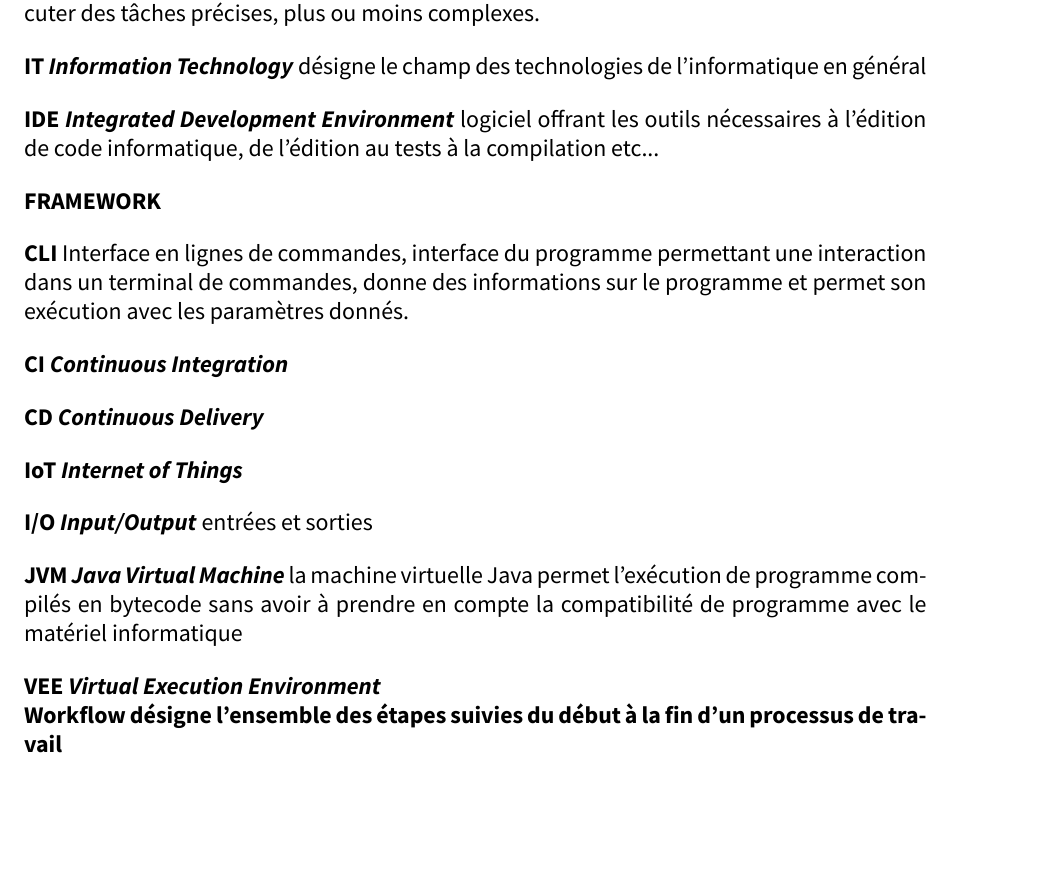
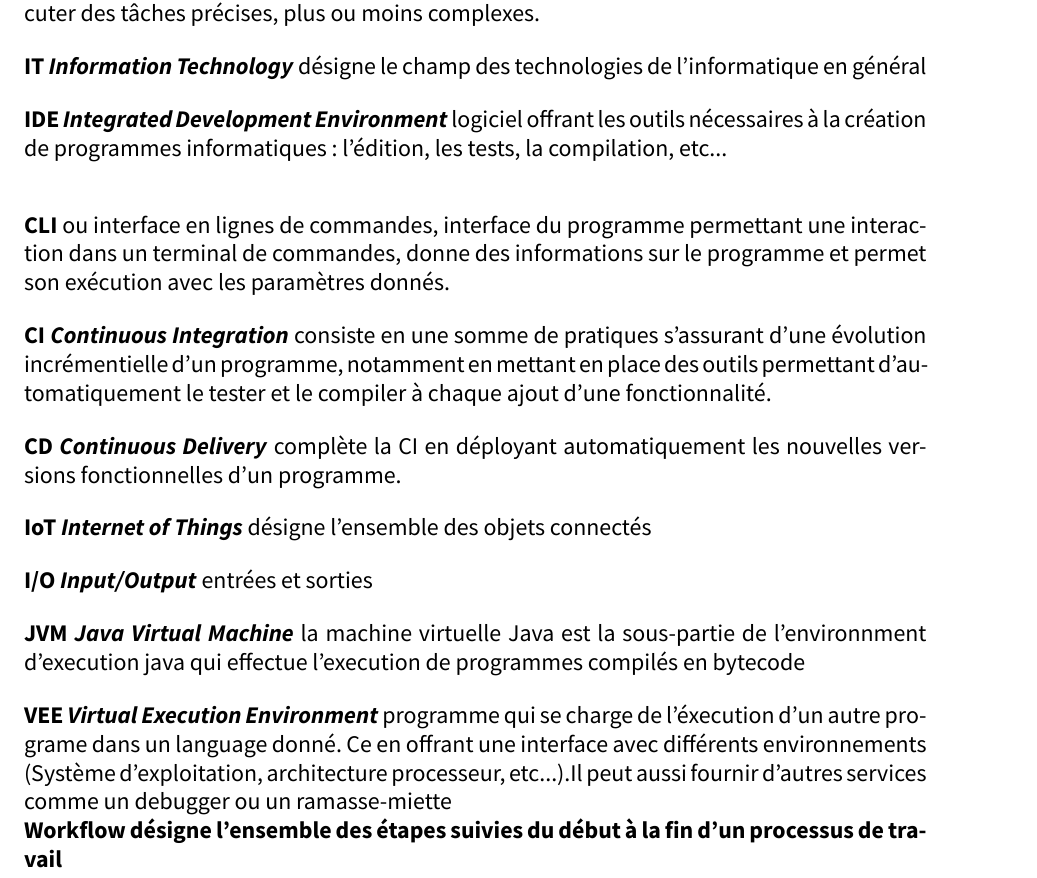
Before and after one commit to tboue/CRStageIngenieur, a LaTeX thesis (rapport.tex): part of page 4 of 40, cut so that both start at the same text, the shorter picture padded with empty space. Compiled offline with XeLaTeX.

Commit message:
fill glossary

```diff
--- a/rapport.tex
+++ b/rapport.tex
@@ -127,31 +127,31 @@ BoldFont= *-Bold]
 
 \bigskip
 
-\hypertarget{IT}{\noindent\textbf{IT \emph{Information Technology}} désigne le champ des technologies de  l'informatique en général}
+\hypertarget{IT}{\noindent\textbf{IT \emph{Information Technology}} désigne le champ des technologies de l'informatique en général}
 
 \bigskip
 
-\hypertarget{IDE}{\noindent\textbf{IDE \emph{Integrated Development Environment}} logiciel offrant les outils nécessaires à l'édition de code informatique, de l'édition au tests à la compilation etc...}
+\hypertarget{IDE}{\noindent\textbf{IDE \emph{Integrated Development Environment}} logiciel offrant les outils nécessaires à la création de programmes informatiques : l'édition, les tests, la compilation, etc...}
 
 \bigskip
 
-\hypertarget{FRAMEWORK}{\noindent\textbf{FRAMEWORK} }
+\hypertarget{Framework{\noindent\textbf{Framework} } contient un ensembles fonctionnalitées générique qui peuvent ensuite être adaptées par le développeur. Contrairement à une librairie on ne fait pas appel à un framework, on construit le programme en l'utilisant comme base}
 
 \bigskip
 
-\hypertarget{CLI}{\noindent\textbf{CLI} Interface en lignes de commandes, interface du programme permettant une interaction dans un terminal de commandes, donne des informations sur le programme et permet son exécution avec les paramètres donnés. }
+\hypertarget{CLI}{\noindent\textbf{CLI} ou interface en lignes de commandes, interface du programme permettant une interaction dans un terminal de commandes, donne des informations sur le programme et permet son exécution avec les paramètres donnés. }
 
 \bigskip
 
-\hypertarget{CI}{\noindent\textbf{CI \emph{Continuous Integration}}}
+\hypertarget{CI}{\noindent\textbf{CI \emph{Continuous Integration}} consiste en une somme de pratiques s'assurant d'une évolution incrémentielle d'un programme, notamment en mettant en place des outils permettant d'automatiquement le tester et le compiler à chaque ajout d'une fonctionnalité.}
 
 \bigskip
 
-\hypertarget{CD}{\noindent\textbf{CD \emph{Continuous Delivery}}}
+\hypertarget{CD}{\noindent\textbf{CD \emph{Continuous Delivery}} complète la CI en déployant automatiquement les nouvelles versions fonctionnelles d'un programme.}
 
 \bigskip
 
-\hypertarget{IoT}{\noindent\textbf{IoT \emph{Internet of Things}}}
+\hypertarget{IoT}{\noindent\textbf{IoT \emph{Internet of Things}} désigne l'ensemble des objets connectés}
 
 \bigskip
 
@@ -159,11 +159,11 @@ BoldFont= *-Bold]
 
 \bigskip
 
-\hypertarget{JVM}{\noindent\textbf{JVM \emph{Java Virtual Machine}} la machine virtuelle Java permet l’exécution de programme compilés en bytecode sans avoir à prendre en compte la compatibilité de programme avec le matériel informatique }
+\hypertarget{JVM}{\noindent\textbf{JVM \emph{Java Virtual Machine}} la machine virtuelle Java est la sous-partie de l'environnment d'execution java qui effectue l'execution de programmes compilés en bytecode}
 
 \bigskip
 
-\hypertarget{VEE}{\noindent\textbf{VEE \emph{Virtual Execution Environment}}}
+\hypertarget{VEE}{\noindent\textbf{VEE \emph{Virtual Execution Environment}} programme qui se charge de l'éxecution d'un autre programe dans un language donné. Ce en offrant une interface avec différents environnements (Système d'exploitation, architecture processeur, etc...).Il peut aussi fournir d'autres services comme un debugger ou un ramasse-miette}
 
 \hypertarget{Workflow}{\noindent\textbf{Workflow désigne l'ensemble des étapes suivies du début à la fin d'un processus de travail}}
 
```
